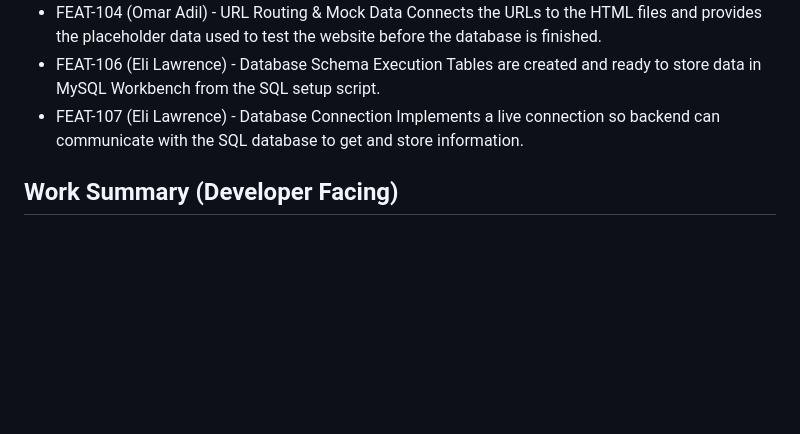
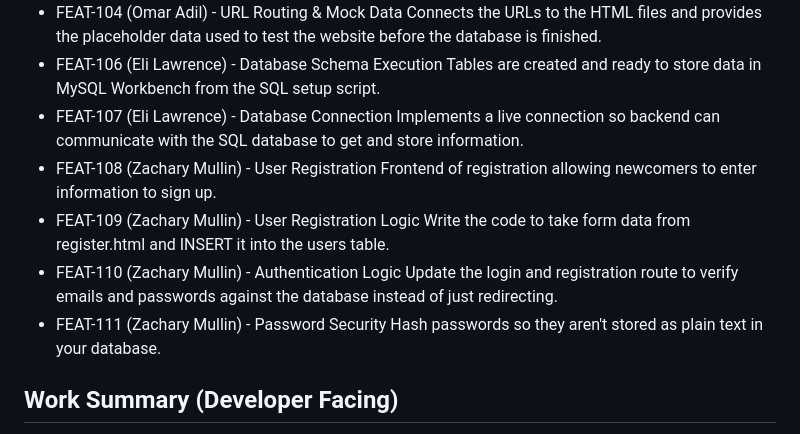
Before and after one commit to omaradil28/CPTS451-Project, a Markdown page: Sprints/Sprint1/Sprint_Report_1.md, the part around the change. Rendered like a GitHub page; blank space fills up the shorter version.

Commit message:
Update Sprint_Report_1.md with whats new

```diff
--- a/Sprints/Sprint1/Sprint_Report_1.md
+++ b/Sprints/Sprint1/Sprint_Report_1.md
@@ -13,7 +13,14 @@ Video Link:
  Tables are created and ready to store data in MySQL Workbench from the SQL setup script.
  * FEAT-107 (Eli Lawrence) - Database Connection
  Implements a live connection so backend can communicate with the SQL database to get and store information.
-
+ * FEAT-108 (Zachary Mullin) - User Registration
+ Frontend of registration allowing newcomers to enter information to sign up.
+ * FEAT-109 (Zachary Mullin) - User Registration Logic
+ Write the code to take form data from register.html and INSERT it into the users table.
+ * FEAT-110 (Zachary Mullin) - Authentication Logic
+ Update the login and registration route to verify emails and passwords against the database instead of just redirecting.
+ * FEAT-111 (Zachary Mullin) - Password Security
+ Hash passwords so they aren't stored as plain text in your database.
 
 ## Work Summary (Developer Facing)
 Provide a one paragraph synposis of what your team accomplished this sprint. Don't repeat the "What's New" list of features. Instead, help the instructor understand how you went about the work described there, any barriers you overcame, and any significant learnings for your team.
```
